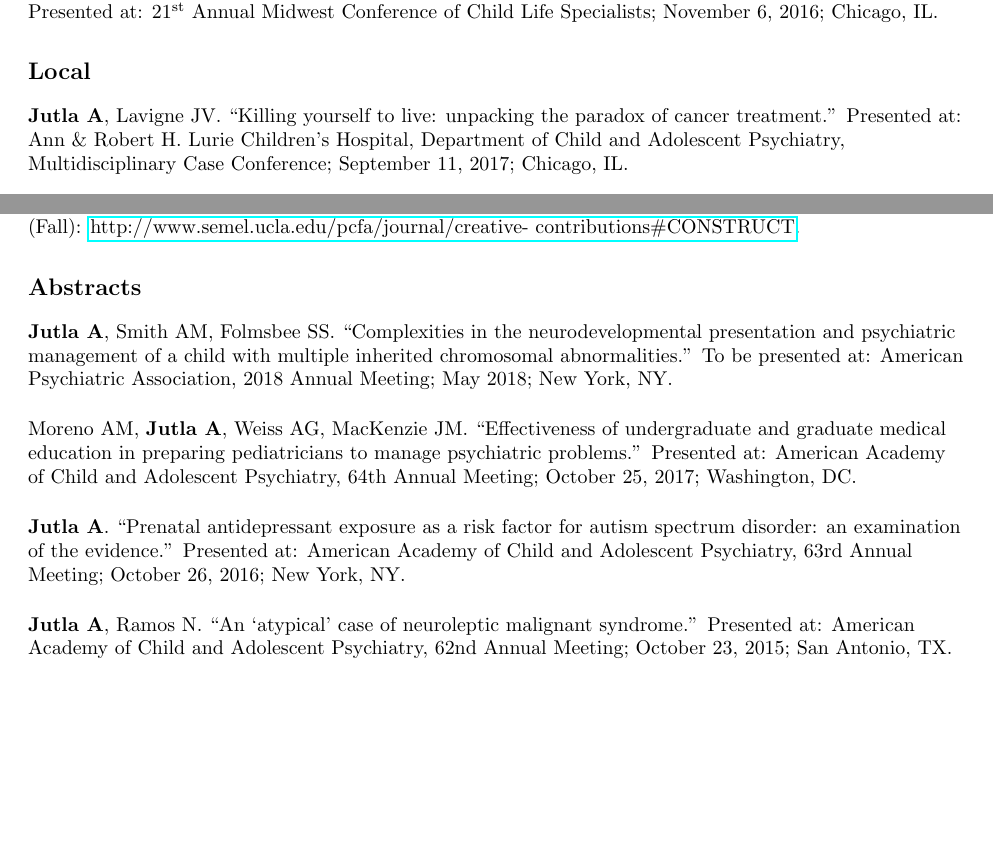
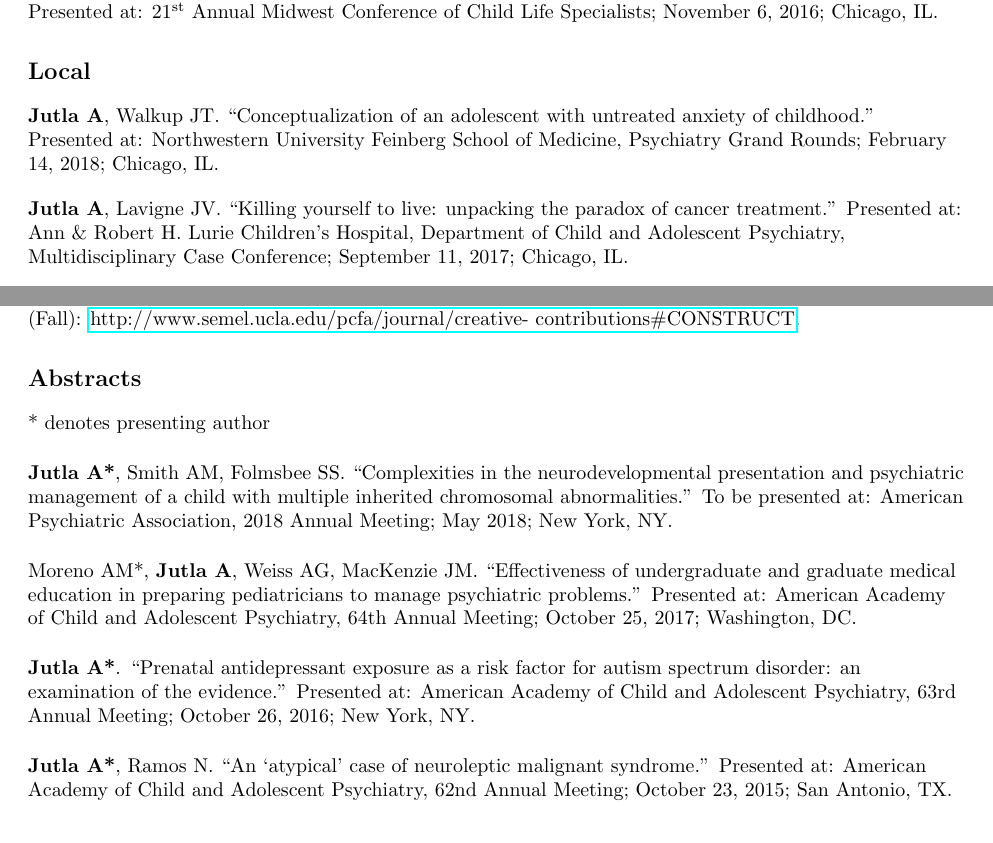
Before and after one commit to amandeepjutla/jutla-cv, a LaTeX CV (jutla_cv.tex): two parts of pages 3 and 4 of 4, joined at a grey line, cut so that both start at the same text, the shorter picture padded with empty space. Compiled offline with pdfLaTeX.

Commit message:
2/14 grand rounds; * for presenting author

```diff
--- a/jutla_cv.tex
+++ b/jutla_cv.tex
@@ -145,6 +145,8 @@
 
 \subsection{Local}
 
+\lecture{\textbf{Jutla A}, Walkup JT. ``Conceptualization of an adolescent with untreated anxiety of childhood.'' Presented at: Northwestern University Feinberg School of Medicine, Psychiatry Grand Rounds; February 14, 2018; Chicago, IL.}
+
 \lecture{\textbf{Jutla A}, Lavigne JV. ``Killing yourself to live: unpacking the paradox of cancer treatment.'' Presented at: Ann \& Robert H. Lurie Children's Hospital, Department of Child and Adolescent Psychiatry, Multidisciplinary Case Conference; September 11, 2017; Chicago, IL.}
 
 \lecture{\textbf{Jutla A}, MacKenzie JM. ``Treatment considerations for agitation in pediatric patients.'' Presented at: Ann \& Robert H. Lurie Children's Hospital, Division of Otolaryngology, Resident and Fellow Lecture Series; November 30, 2016; Chicago, IL.}
@@ -171,15 +173,15 @@
 
 \publication{\textbf{Jutla A}. ``Reconstructing depression.'' \textit{Journal of the Psychiatric Clinical Faculty Association}. 2014; (Fall): {\href{http://www.semel.ucla.edu/pcfa/journal/creative- contributions\#CONSTRUCT}{http://www.semel.ucla.edu/pcfa/journal/creative- contributions\#CONSTRUCT}}.}
 
-\subsection{Abstracts}
+\subsection{Abstracts} * denotes presenting author
 
-\publication{\textbf{Jutla A}, Smith AM, Folmsbee SS. ``Complexities in the neurodevelopmental presentation and psychiatric management of a child with multiple inherited chromosomal abnormalities.'' To be presented at: American Psychiatric Association, 2018 Annual Meeting; May 2018; New York, NY.}
+\publication{\textbf{Jutla A*}, Smith AM, Folmsbee SS. ``Complexities in the neurodevelopmental presentation and psychiatric management of a child with multiple inherited chromosomal abnormalities.'' To be presented at: American Psychiatric Association, 2018 Annual Meeting; May 2018; New York, NY.}
 
-\publication{Moreno AM, \textbf{Jutla A}, Weiss AG, MacKenzie JM. ``Effectiveness of undergraduate and graduate medical education in preparing pediatricians to manage psychiatric problems.'' Presented at: American Academy of Child and Adolescent Psychiatry, 64th Annual Meeting; October 25, 2017; Washington, DC.}
+\publication{Moreno AM*, \textbf{Jutla A}, Weiss AG, MacKenzie JM. ``Effectiveness of undergraduate and graduate medical education in preparing pediatricians to manage psychiatric problems.'' Presented at: American Academy of Child and Adolescent Psychiatry, 64th Annual Meeting; October 25, 2017; Washington, DC.}
 
-\publication{\textbf{Jutla A}. ``Prenatal antidepressant exposure as a risk factor for autism spectrum disorder: an examination of the evidence.'' Presented at: American Academy of Child and Adolescent Psychiatry, 63rd Annual Meeting; October 26, 2016; New York, NY.}
+\publication{\textbf{Jutla A*}. ``Prenatal antidepressant exposure as a risk factor for autism spectrum disorder: an examination of the evidence.'' Presented at: American Academy of Child and Adolescent Psychiatry, 63rd Annual Meeting; October 26, 2016; New York, NY.}
 
-\publication{\textbf{Jutla A}, Ramos N. ``An `atypical' case of neuroleptic malignant syndrome.'' Presented at: American Academy of Child and Adolescent Psychiatry, 62nd Annual Meeting; October 23, 2015; San Antonio, TX.}
+\publication{\textbf{Jutla A*}, Ramos N. ``An `atypical' case of neuroleptic malignant syndrome.'' Presented at: American Academy of Child and Adolescent Psychiatry, 62nd Annual Meeting; October 23, 2015; San Antonio, TX.}
 
 \section{Ongoing Research/Educational Projects}
 
```
Also changed, not shown: jutla_cv.pdf, 2 other files.
